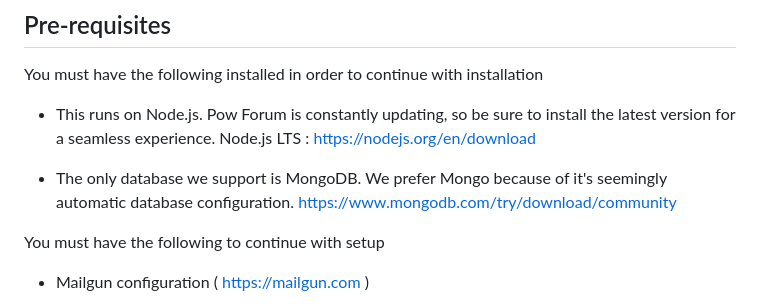
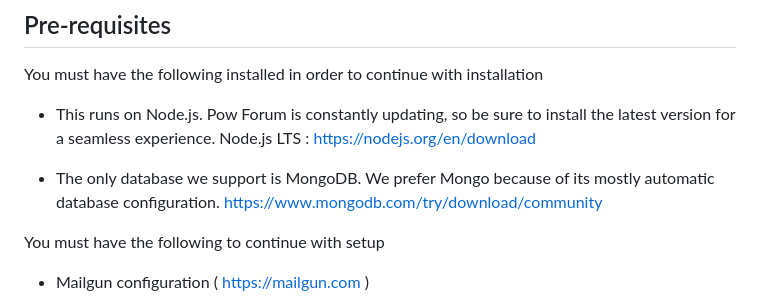
Before and after one commit to 2JJ1/Pow-Forum, a Markdown page: README.md, the part around the change. Drawn GitHub-style.

```diff
--- a/README.md
+++ b/README.md
@@ -7,7 +7,7 @@ You must have the following installed in order to continue with installation
 - This runs on Node.js. Pow Forum is constantly updating, so be sure to install the latest version for a seamless experience.
 Node.js LTS : https://nodejs.org/en/download
 
-- The only database we support is MongoDB. We prefer Mongo because of it's seemingly automatic database configuration.
+- The only database we support is MongoDB. We prefer Mongo because of its mostly automatic database configuration.
 https://www.mongodb.com/try/download/community
 
 You must have the following to continue with setup
```
